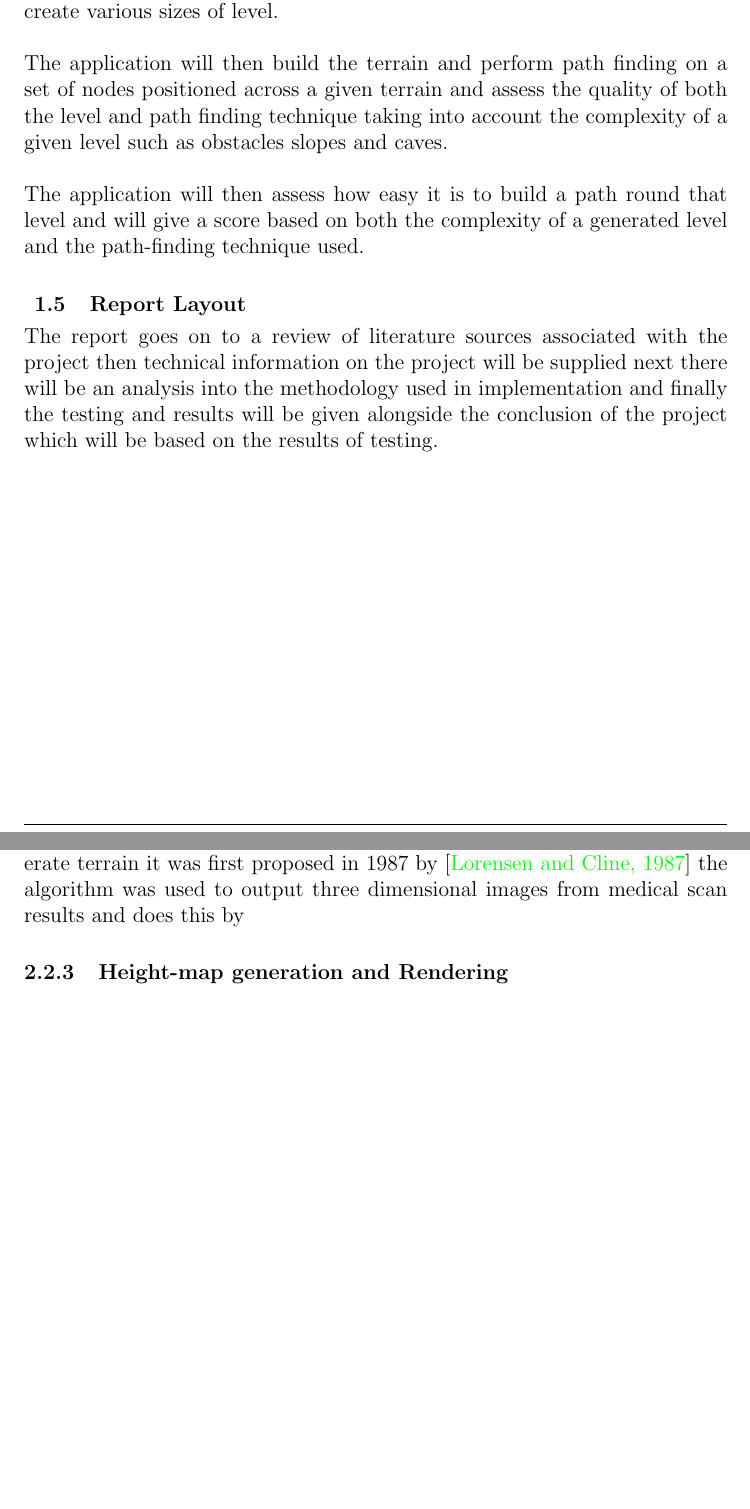
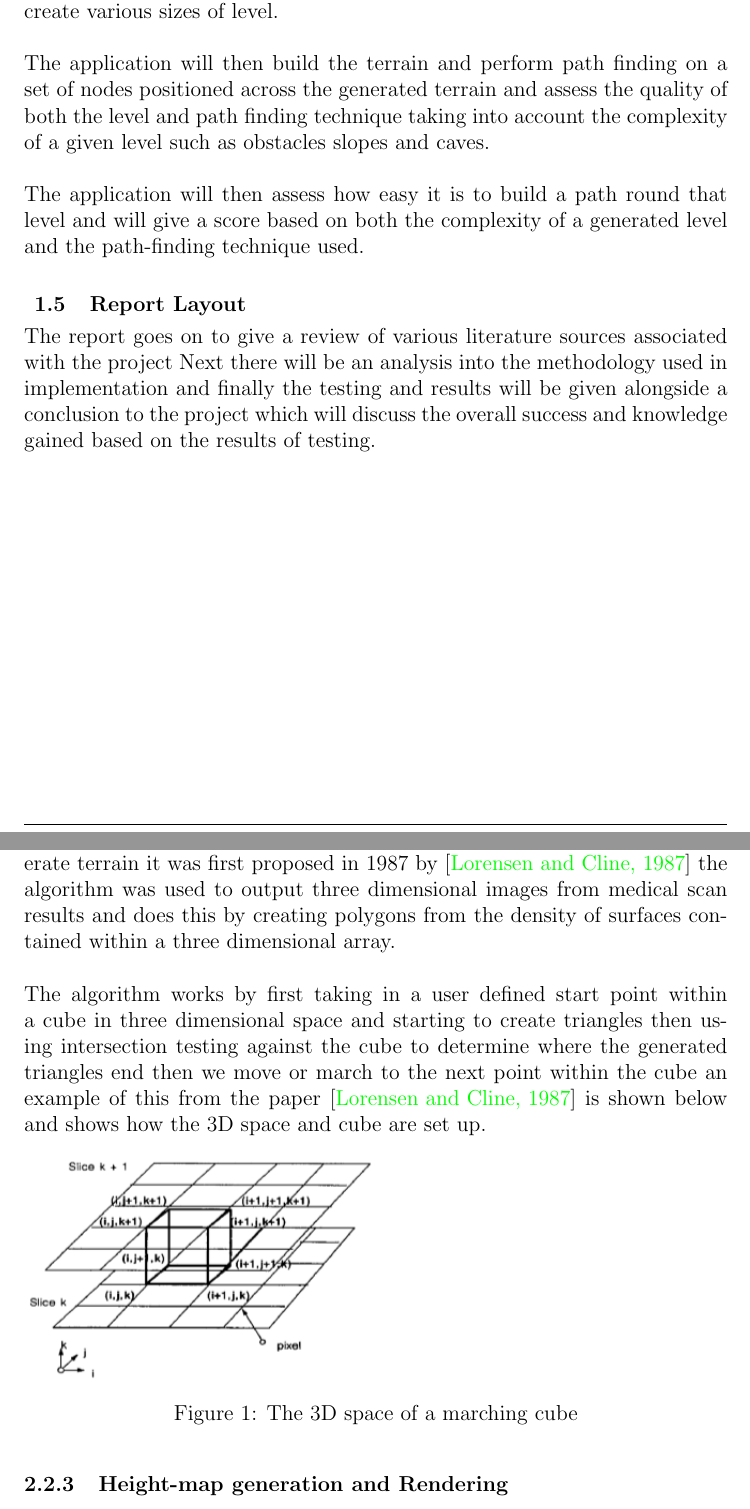
Before and after one commit to nn1098/Thesis-backup, a LaTeX thesis (Thesis/Dissertation/Dissertation.tex, which reads Thesis/Dissertation/Literature-Review/Literature-Review-Draft.tex): two parts of pages 11 and 13 of 39, joined at a grey line, cut so that both start at the same text, the shorter picture padded with empty space. Compiled offline with pdfLaTeX.

Commit message:
minor changes writing marching cubes lit

```diff
--- a/Thesis/Dissertation/Dissertation.tex
+++ b/Thesis/Dissertation/Dissertation.tex
@@ -119,11 +119,11 @@ The main aim of this project is to examine and test the viability of combining l
 
 
    \subsubsection{Implementation Objectives}
-    The creation of an application using the chosen solution to allow a user to create various sizes of level.\\\\ The application will then build the terrain and perform path finding on a set of nodes positioned across a given terrain and assess the quality of both the level and path finding technique taking into account the complexity of a given level such as obstacles slopes and caves.\\\\The application will then assess how easy it is to build a path round that level and will give a score based on both the complexity of a generated level and the path-finding technique used.\\
+    The creation of an application using the chosen solution to allow a user to create various sizes of level.\\\\ The application will then build the terrain and perform path finding on a set of nodes positioned across the generated terrain and assess the quality of both the level and path finding technique taking into account the complexity of a given level such as obstacles slopes and caves.\\\\The application will then assess how easy it is to build a path round that level and will give a score based on both the complexity of a generated level and the path-finding technique used.\\
 
 
 \subsection{Report Layout}
-The report goes on to a review of literature sources associated with the project then technical information on the project will be supplied next there will be an analysis into the methodology used in implementation and finally the testing and results will be given alongside the conclusion of the project which will be based on the results of testing.
+The report goes on to give a review of various literature sources associated with the project Next there will be an analysis into the methodology used in implementation and finally the testing and results will be given alongside a conclusion to the project which will discuss the overall success and knowledge gained based on the results of testing.
 \newpage
 \section{Literature-Review}
 \input{Literature-Review/Literature-Review-Draft.tex}
--- a/Thesis/Dissertation/Literature-Review/Literature-Review-Draft.tex
+++ b/Thesis/Dissertation/Literature-Review/Literature-Review-Draft.tex
@@ -15,6 +15,11 @@ This method of level generation was proposed by \cite{DSA2} is based off fractal
 
 \subsubsection{The marching cubes algorithm}
-The marching cubes algorithm is another method that can be used to generate terrain it was first proposed in 1987 by \cite{marching} the algorithm was used to output three dimensional images from medical scan results and does this by
+The marching cubes algorithm is another method that can be used to generate terrain it was first proposed in 1987 by \cite{marching} the algorithm was used to output three dimensional images from medical scan results and does this by creating polygons from the density of surfaces contained within a three dimensional array.\\\\The algorithm works by first taking in a user defined start point within a cube in three dimensional space and starting to create triangles then using intersection testing against the cube to determine where the generated triangles end then we move or march to the next point within the cube an example of this from the paper \cite{marching} is shown below and shows how the 3D space and cube are set up.
+
+\begin{figure}[ht!]
+	\includegraphics[width=0.5\textwidth]{images/Marchingcubes}
+	\caption{The 3D space of a marching cube}	 \label{cube}
+\end{figure}
 
 \subsubsection{Height-map generation and Rendering}
 A height map is a grey scale image that makes use of depth to create a section of terrain with areas where the terrain to be raised being shown as brighter and lower areas shown as dark for most height maps digital noise is used to produce a suitable terrain for an example of the output that is produced by a height map please refer to figure \ref{noise} the algorithm for creating digital noise will be detailed below.
```
Also changed, not shown: Thesis/Dissertation/Meeting-Record/Meetings.tex (+1 -1 lines), Thesis/Dissertation/Dissertation.pdf, Thesis/Dissertation/images/Marchingcubes.PNG (added), Thesis/Dissertation/Dissertation.tex (6 more changed lines), Thesis/Dissertation/Literature-Review/Literature-Review-Draft.tex (4 more changed lines).
